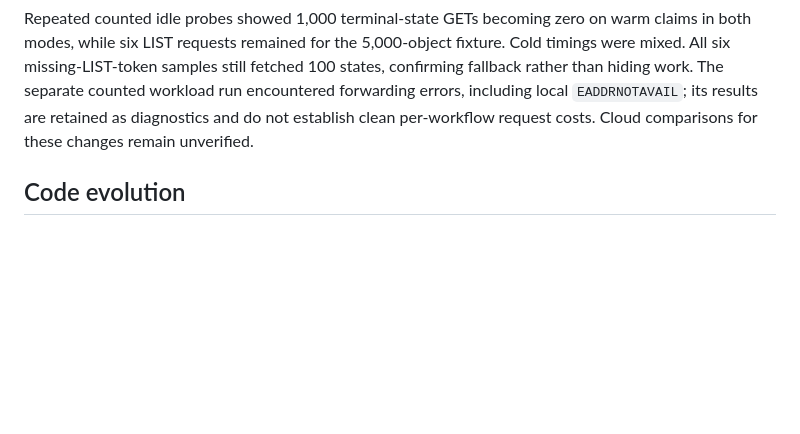
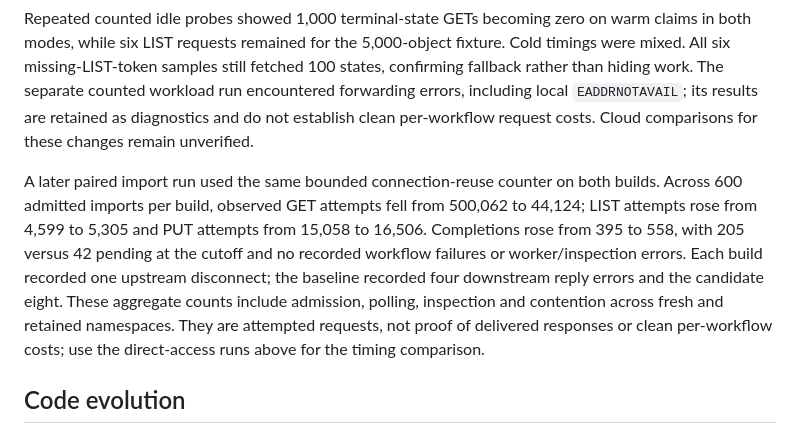
Before and after one commit to deoos-dev/deoos, a Markdown page: README.md, the part around the change. Rendered like a GitHub page; blank space fills up the shorter version.

Commit message:
Document bounded discovery request observations

```diff
--- a/README.md
+++ b/README.md
@@ -273,6 +273,8 @@ The candidate completed 568/600 imports; 32 remained pending or unobserved, with
 
 Repeated counted idle probes showed 1,000 terminal-state GETs becoming zero on warm claims in both modes, while six LIST requests remained for the 5,000-object fixture. Cold timings were mixed. All six missing-LIST-token samples still fetched 100 states, confirming fallback rather than hiding work. The separate counted workload run encountered forwarding errors, including local `EADDRNOTAVAIL`; its results are retained as diagnostics and do not establish clean per-workflow request costs. Cloud comparisons for these changes remain unverified.
 
+A later paired import run used the same bounded connection-reuse counter on both builds. Across 600 admitted imports per build, observed GET attempts fell from 500,062 to 44,124; LIST attempts rose from 4,599 to 5,305 and PUT attempts from 15,058 to 16,506. Completions rose from 395 to 558, with 205 versus 42 pending at the cutoff and no recorded workflow failures or worker/inspection errors. Each build recorded one upstream disconnect; the baseline recorded four downstream reply errors and the candidate eight. These aggregate counts include admission, polling, inspection and contention across fresh and retained namespaces. They are attempted requests, not proof of delivered responses or clean per-workflow costs; use the direct-access runs above for the timing comparison.
+
 ## Code evolution
 
 Use handler names such as `process_order.v1` and `process_order.v2`. A task's handler is immutable. Register both versions while old executions finish; submit new work to the new version. A worker registering only `.v2` cannot claim `.v1` tasks.
```
